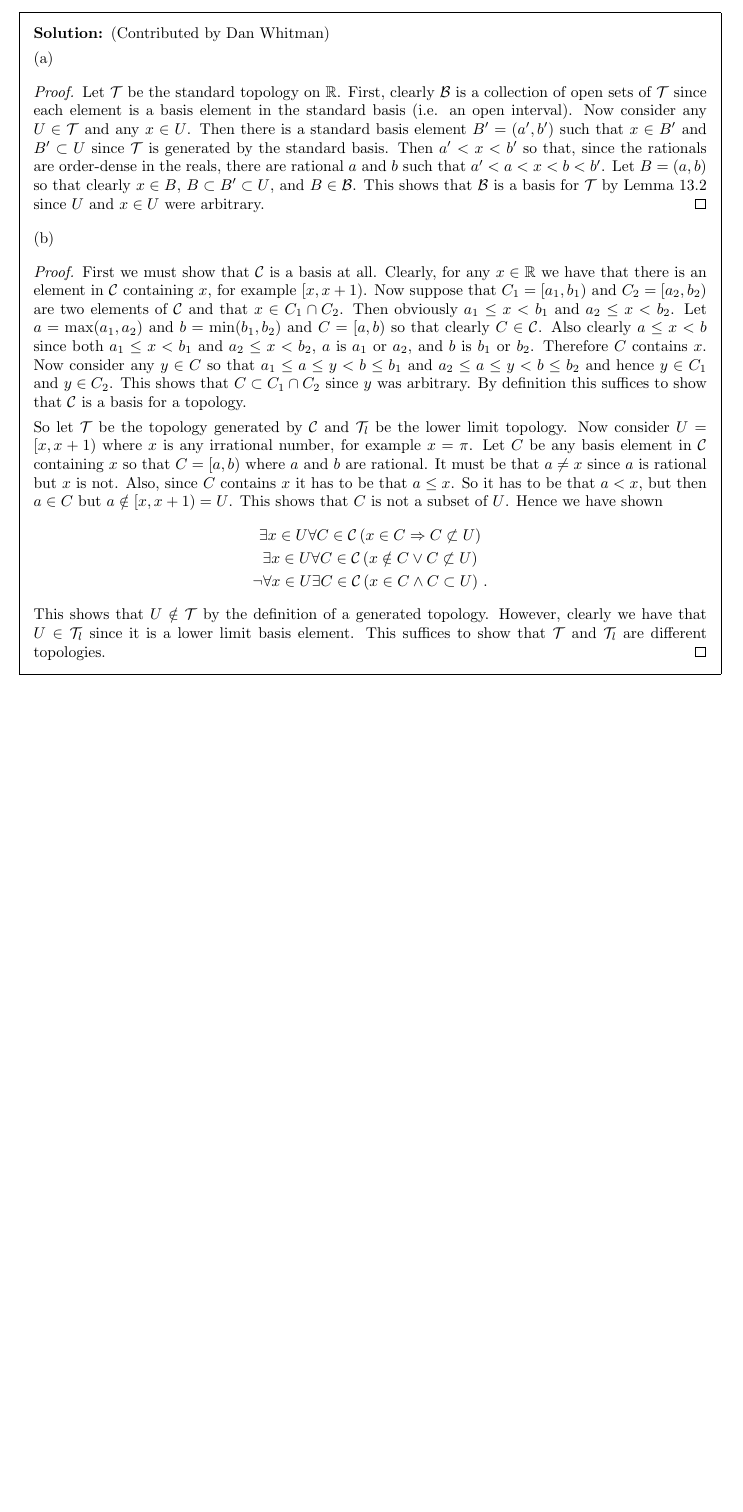
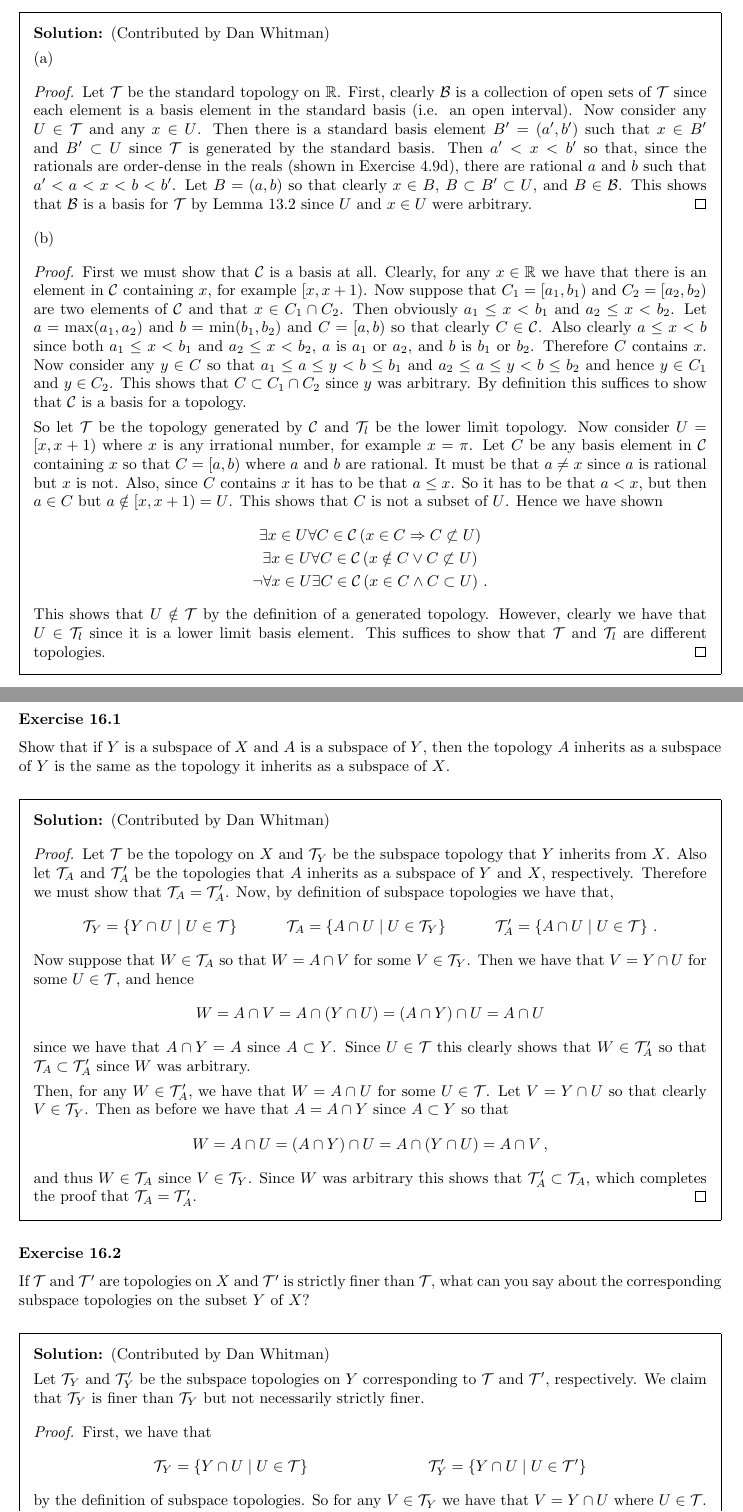
Before and after one commit to kyp44/Topology, a LaTeX problem sheet (solutions.tex, which reads macros.tex, sections/sec_13.tex, sections/sec_16.tex): part of page 104 of 104 before the commit and two parts of pages 104 and 105 of 108 after it, the two joined at a grey line, cut so that both start at the same text, the shorter picture padded with empty space. Compiled offline with pdfLaTeX.

Commit message:
-Started section 16 exercises and completed up through 16.4

```diff
--- a/macros.tex
+++ b/macros.tex
@@ -25,6 +25,12 @@
 \def\x{\xi}
 \def\w{\omega}
 \def\W{\Omega}
+
+% Collections
+\def\cA{\col{A}}
+\def\cB{\col{B}}
+\def\cC{\col{C}}
+\def\cT{\col{T}}
 
 % Logic
 \def\bic{\Leftrightarrow}
--- a/sections/sec_13.tex
+++ b/sections/sec_13.tex
@@ -448,7 +444,7 @@
     First, clearly $\cB$ is a collection of open sets of $\cT$ since each element is a basis element in the standard basis (i.e. an open interval).
     Now consider any $U \in \cT$ and any $x \in U$.
     Then there is a standard basis element $B' = (a',b')$ such that $x \in B'$ and $B' \ss U$ since $\cT$ is generated by the standard basis.
-    Then $a' < x < b'$ so that, since the rationals are order-dense in the reals, there are rational $a$ and $b$ such that $a' < a < x < b < b'$.
+    Then $a' < x < b'$ so that, since the rationals are order-dense in the reals (shown in Exercise~4.9d), there are rational $a$ and $b$ such that $a' < a < x < b < b'$.
     Let $B = (a, b)$ so that clearly $x \in B$, $B \ss B' \ss U$, and $B \in \cB$.
     This shows that $\cB$ is a basis for $\cT$ by Lemma~13.2 since $U$ and $x \in U$ were arbitrary.
   }
--- /dev/null
+++ b/sections/sec_16.tex
@@ -0,0 +1,89 @@
+\setcounter{subsection}{16-1}
+\subsection{The Subspace Topology}
+
+\exercise{1}{
+  Show that if $Y$ is a subspace of $X$ and $A$ is a subspace of $Y$, then the topology $A$ inherits as a subspace of $Y$ is the same as the topology it inherits as a subspace of $X$.
+}
+\sol{
+  \dwhitman
+
+  \qproof{
+    Let $\cT$ be the topology on $X$ and  $\cT_Y$ be the subspace topology that $Y$ inherits from $X$.
+    Also let $\cT_A$ and $\cT_A'$ be the topologies that $A$ inherits as a subspace of $Y$ and $X$, respectively.
+    Therefore we must show that $\cT_A = \cT_A'$.
+    Now, by definition of subspace topologies we have that,
+    \ali{
+      \cT_Y &= \braces{Y \cap U \where U \in \cT} &
+      \cT_A &= \braces{A \cap U \where U \in \cT_Y} &
+      \cT_A' &= \braces{A \cap U \where U \in \cT} \,.
+    }
+    Now suppose that $W \in \cT_A$ so that $W = A \cap V$ for some $V \in \cT_Y$.
+    Then we have that $V = Y \cap U$ for some $U \in \cT$, and hence
+    \gath{
+      W = A \cap V = A \cap (Y \cap U) = (A \cap Y) \cap U = A \cap U
+    }
+    since we have that $A \cap Y = A$ since $A \ss Y$.
+    Since $U \in \cT$ this clearly shows that $W \in \cT_A'$ so that $\cT_A \ss \cT_A'$ since $W$ was arbitrary.
+
+    Then, for any $W \in \cT_A'$, we have that $W = A \cap U$ for some $U \in \cT$.
+    Let $V = Y \cap U$ so that clearly $V \in \cT_Y$.
+    Then as before we have that $A = A \cap Y$ since $A \ss Y$ so that
+    \gath{
+      W = A \cap U = (A \cap Y) \cap U = A \cap (Y \cap U) = A \cap V \,,
+    }
+    and thus $W \in \cT_A$ since $V \in \cT_Y$.
+    Since $W$ was arbitrary this shows that $\cT_A' \ss \cT_A$, which completes the proof that $\cT_A = \cT_A'$.
+  }
+}
+
+\exercise{2}{
+  If $\cT$ and $\cT'$ are topologies on $X$ and $\cT'$ is strictly finer than $\cT$, what can you say about the corresponding subspace topologies on the subset $Y$ of $X$?
+}
+\sol{
+  \dwhitman
+
+  Let $\cT_Y$ and $\cT_Y'$ be the subspace topologies on $Y$ corresponding to $\cT$ and $\cT'$, respectively.
+  We claim that $\cT_Y$ is finer than $\cT_Y$ but not necessarily strictly finer.
+  \qproof{
+    First, we have that
+    \ali{
+      \cT_Y &= \braces{Y \cap U \where U \in \cT} &
+      \cT_Y' &= \braces{Y \cap U \where U \in \cT'}
+    }
+    by the definition of subspace topologies.
+    So for any $V \in \cT_Y$ we have that $V = Y \cap U$ where $U \in \cT$.
+    Then also $U \in \cT'$ since $\cT'$ is finer than $\cT$.
+    This shows that $V \in \cT_Y'$ since $V = Y \cap U$ where $U \in \cT'$.
+    Hence $\cT_Y'$ is finer than $\cT_Y$ since $V$ was arbitrary.
+
+    To show that it is not necessarily strictly finer, consider the sets $X = \braces{a,b,c}$ and $Y = \braces{a,b}$ so that clearly $Y \ss X$.
+    Consider also the topologies
+    \ali{
+      \cT &= \braces{\es, X, \braces{a,b}} &
+      \cT' &= \braces{\es, X, \braces{a,b}, \braces{c}}
+    }
+    on $X$ so that clearly $\cT'$ is strictly finer than $\cT$.
+    This results in the subspace topologies
+    \ali{
+      \cT_Y &= \braces{\es, Y} &
+      \cT_Y' &= \braces{\es, Y} \,,
+    }
+    which are clearly the same so that $\cT_Y'$ is not strictly finer than $\cT_Y'$, noting that it is technically still finer.
+    However, if we instead have the topologies
+    \ali{
+      \cT &= \braces{\es, X, \braces{a,b}} &
+      \cT' &= \braces{\es, X, \braces{a,b}, \braces{b}}
+    }
+    then
+    \ali{
+      \cT_Y &= \braces{\es, Y} &
+      \cT_Y' &= \braces{\es, Y, \braces{b}}
+    }
+    so that $\cT_Y'$ \emph{is} strictly finer than $\cT_Y$.
+    Thus we can say nothing about the strictness of relation of the subspace topologies.
+  }
+}
+
+\def\oh{\tfrac{1}{2}}
+\exercise{3}{
+  Consider the set $Y = [-1, 1]$ as a subspace of $\reals$.
@@ -0,0 +106,3 @@
+      \braces{x \in \reals \where a < \abs{x} < b} &= (-b, -a) \cup (a, b) &
+      \braces{x \in \reals \where a \leq \abs{x} \leq b} &= [-b, -a] \cup [a, b] \\
+      \braces{x \in \reals \where a \leq \abs{x} < b} &= \opcl{-b, -a} \cup \clop{a, b} &
@@ -0,0 +124,5 @@
+      x \in (-b, -a) \imp -b < x < -a \imp b > -x = \abs{x} > a \imp x \in A \,.
+    }
+    In the  latter case we have that $x > a \geq 0$ so that $\abs{x} = x$ and therefore
+    \gath{
+      x \in (a, b) \imp a < x = \abs{x} < b \imp x \in A \,.
@@ -0,0 +239,4 @@
+    Since $W$ was arbitrary, this shows that $\pi_1$ is an open map.
+    An analogous argument shows that $\pi_2$ has the same property.
+  }
+}
```
Also changed, not shown: solutions.tex (+1 -0 lines), sections/sec_13.tex (4 more changed lines), sections/sec_16.tex (141 more changed lines).
